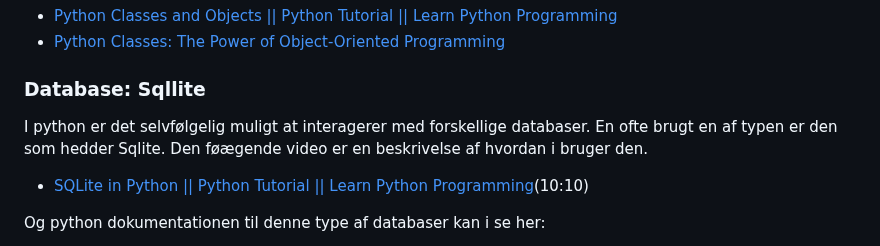
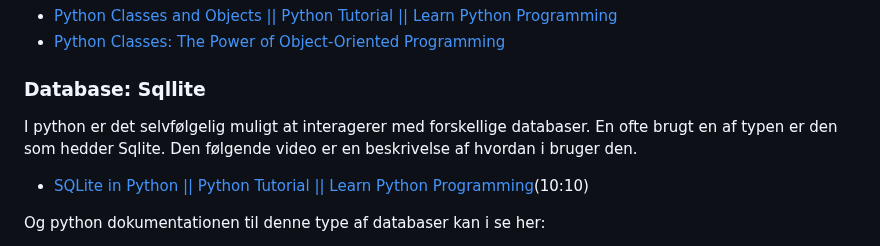
Before and after one commit to python-elective-kea/IntroPythonSpring2025, a Markdown page: lessons/ses4.md, the part around the change. Drawn GitHub-style.

Commit message:
stavefejl

```diff
--- a/lessons/ses4.md
+++ b/lessons/ses4.md
@@ -16,7 +16,7 @@ Her er 2 resourcer som forklare jer det grundlæggende ved klasser og objekter i
 * [Python Classes: The Power of Object-Oriented Programming](https://realpython.com/python-classes/)
 
 ### Database: Sqllite
-I python er det selvfølgelig muligt at interagerer med forskellige databaser. En ofte brugt en af typen er den som hedder Sqlite. Den føægende video er en beskrivelse af hvordan i bruger den.
+I python er det selvfølgelig muligt at interagerer med forskellige databaser. En ofte brugt en af typen er den som hedder Sqlite. Den følgende video er en beskrivelse af hvordan i bruger den.
 
 * [SQLite in Python || Python Tutorial || Learn Python Programming](https://www.youtube.com/watch?v=c8yHTlrs9EA)(10:10)
 
```
